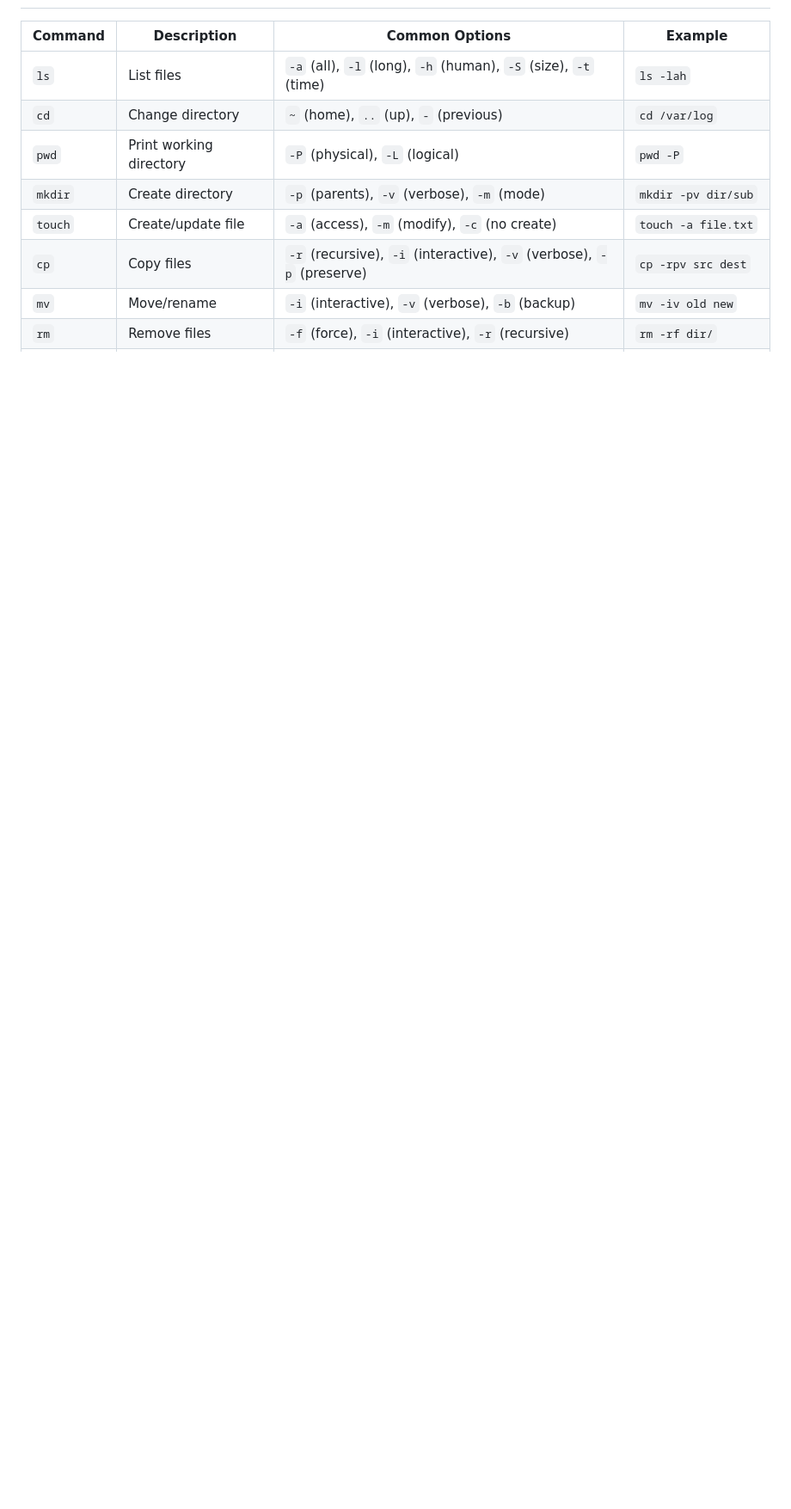
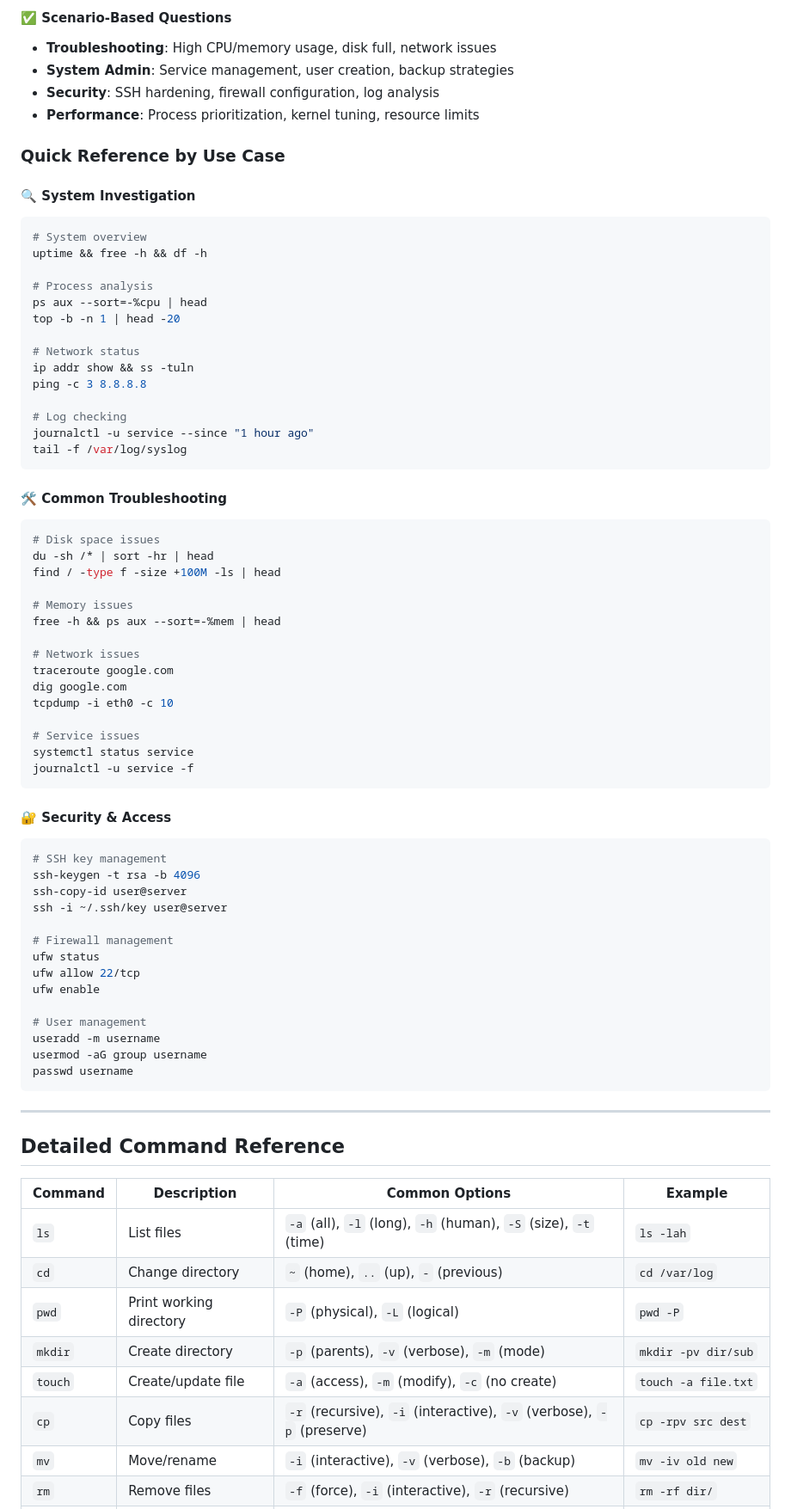
Before and after one commit to maheshnagubandi-devops/devops-knowledge-base, a Markdown page: linux/10-cheatsheet.md, the part around one of its changes. Shown at 86% size. GitHub-like rendering; blank space fills up the shorter version.

````diff
--- a/linux/10-cheatsheet.md
+++ b/linux/10-cheatsheet.md
@@ -4,3 +44,69 @@
+#### ✅ **Scenario-Based Questions**
+- **Troubleshooting**: High CPU/memory usage, disk full, network issues
+- **System Admin**: Service management, user creation, backup strategies
+- **Security**: SSH hardening, firewall configuration, log analysis
+- **Performance**: Process prioritization, kernel tuning, resource limits
+
+### Quick Reference by Use Case
+
+#### **🔍 System Investigation**
+```bash
+# System overview
+uptime && free -h && df -h
+
+# Process analysis
+ps aux --sort=-%cpu | head
+top -b -n 1 | head -20
+
+# Network status
+ip addr show && ss -tuln
+ping -c 3 8.8.8.8
+
+# Log checking
+journalctl -u service --since "1 hour ago"
+tail -f /var/log/syslog
+```
+
+#### **🛠️ Common Troubleshooting**
+```bash
+# Disk space issues
+du -sh /* | sort -hr | head
+find / -type f -size +100M -ls | head
+
+# Memory issues
+free -h && ps aux --sort=-%mem | head
+
+# Network issues
+traceroute google.com
+dig google.com
+tcpdump -i eth0 -c 10
+
+# Service issues
+systemctl status service
+journalctl -u service -f
+```
+
+#### **🔐 Security & Access**
+```bash
+# SSH key management
+ssh-keygen -t rsa -b 4096
+ssh-copy-id user@server
+ssh -i ~/.ssh/key user@server
+
+# Firewall management
+ufw status
+ufw allow 22/tcp
+ufw enable
+
+# User management
+useradd -m username
+usermod -aG group username
+passwd username
+```
+
+---
+
+## Detailed Command Reference
 | Command | Description | Common Options | Example |
 |---------|-------------|----------------|---------|
 | `ls` | List files | `-a` (all), `-l` (long), `-h` (human), `-S` (size), `-t` (time) | `ls -lah` |
````
Also changed, not shown: other parts of linux/10-cheatsheet.md (+41 -1 lines).
